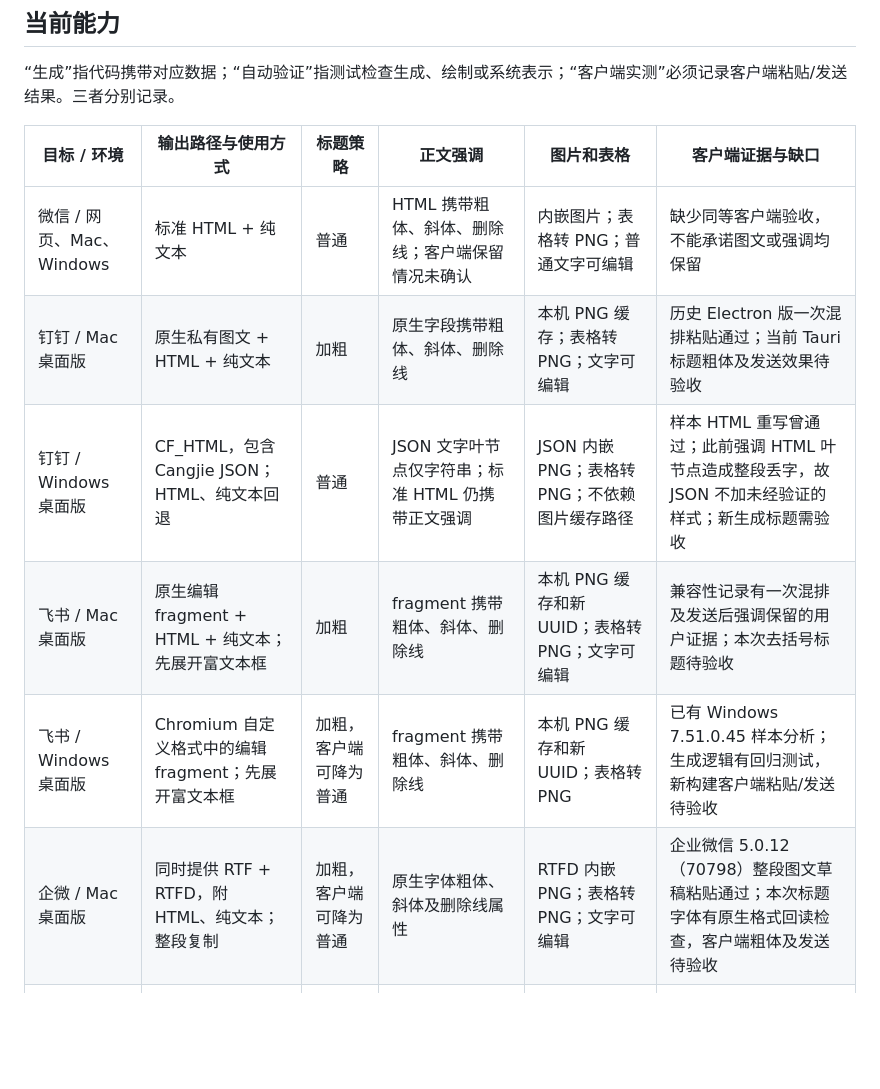
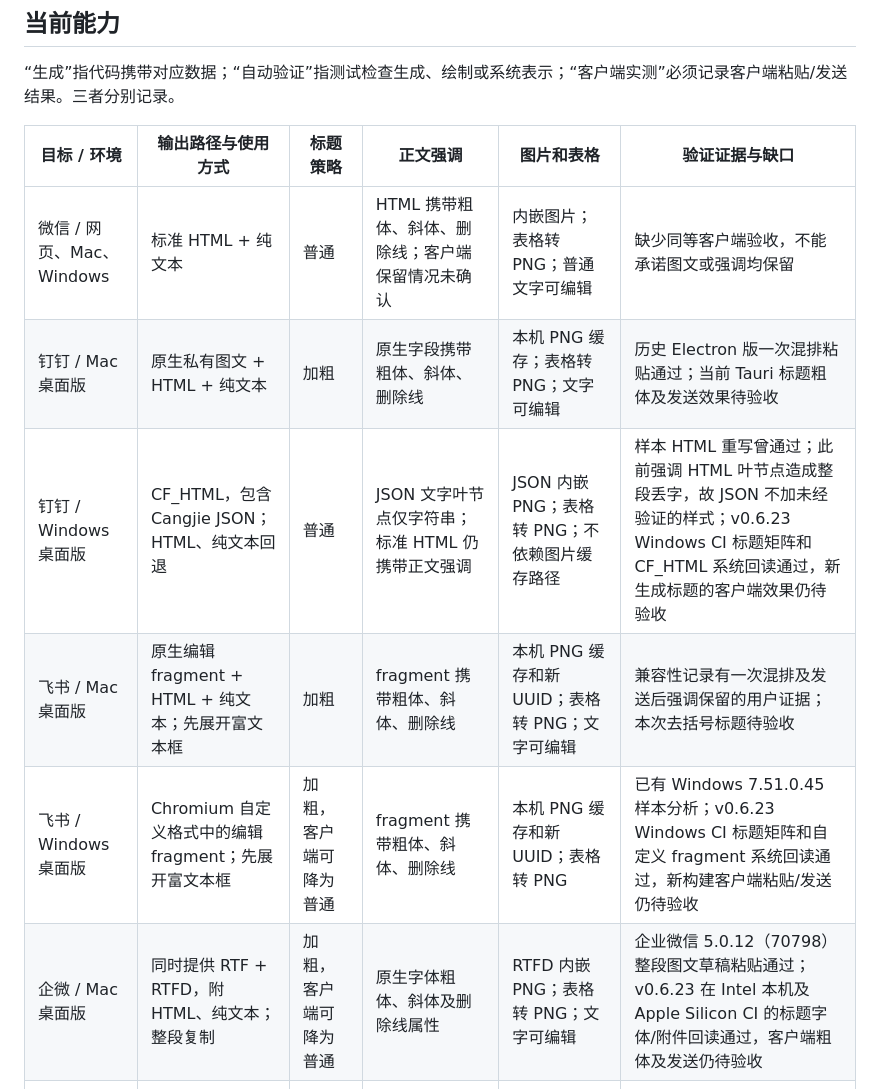
Before and after one commit to forgeturl/md2chat, a Markdown page: docs/platform-capabilities.md, the part around one of its changes. GitHub-like rendering; blank space fills up the shorter version.

```diff
--- a/docs/platform-capabilities.md
+++ b/docs/platform-capabilities.md
@@ -15,14 +15,14 @@
 
 “生成”指代码携带对应数据；“自动验证”指测试检查生成、绘制或系统表示；“客户端实测”必须记录客户端粘贴/发送结果。三者分别记录。
 
-| 目标 / 环境 | 输出路径与使用方式 | 标题策略 | 正文强调 | 图片和表格 | 客户端证据与缺口 |
+| 目标 / 环境 | 输出路径与使用方式 | 标题策略 | 正文强调 | 图片和表格 | 验证证据与缺口 |
 | --- | --- | --- | --- | --- | --- |
 | 微信 / 网页、Mac、Windows | 标准 HTML + 纯文本 | 普通 | HTML 携带粗体、斜体、删除线；客户端保留情况未确认 | 内嵌图片；表格转 PNG；普通文字可编辑 | 缺少同等客户端验收，不能承诺图文或强调均保留 |
 | 钉钉 / Mac 桌面版 | 原生私有图文 + HTML + 纯文本 | 加粗 | 原生字段携带粗体、斜体、删除线 | 本机 PNG 缓存；表格转 PNG；文字可编辑 | 历史 Electron 版一次混排粘贴通过；当前 Tauri 标题粗体及发送效果待验收 |
-| 钉钉 / Windows 桌面版 | CF_HTML，包含 Cangjie JSON；HTML、纯文本回退 | 普通 | JSON 文字叶节点仅字符串；标准 HTML 仍携带正文强调 | JSON 内嵌 PNG；表格转 PNG；不依赖图片缓存路径 | 样本 HTML 重写曾通过；此前强调 HTML 叶节点造成整段丢字，故 JSON 不加未经验证的样式；新生成标题需验收 |
+| 钉钉 / Windows 桌面版 | CF_HTML，包含 Cangjie JSON；HTML、纯文本回退 | 普通 | JSON 文字叶节点仅字符串；标准 HTML 仍携带正文强调 | JSON 内嵌 PNG；表格转 PNG；不依赖图片缓存路径 | 样本 HTML 重写曾通过；此前强调 HTML 叶节点造成整段丢字，故 JSON 不加未经验证的样式；v0.6.23 Windows CI 标题矩阵和 CF_HTML 系统回读通过，新生成标题的客户端效果仍待验收 |
 | 飞书 / Mac 桌面版 | 原生编辑 fragment + HTML + 纯文本；先展开富文本框 | 加粗 | fragment 携带粗体、斜体、删除线 | 本机 PNG 缓存和新 UUID；表格转 PNG；文字可编辑 | 兼容性记录有一次混排及发送后强调保留的用户证据；本次去括号标题待验收 |
-| 飞书 / Windows 桌面版 | Chromium 自定义格式中的编辑 fragment；先展开富文本框 | 加粗，客户端可降为普通 | fragment 携带粗体、斜体、删除线 | 本机 PNG 缓存和新 UUID；表格转 PNG | 已有 Windows 7.51.0.45 样本分析；生成逻辑有回归测试，新构建客户端粘贴/发送待验收 |
-| 企微 / Mac 桌面版 | 同时提供 RTF + RTFD，附 HTML、纯文本；整段复制 | 加粗，客户端可降为普通 | 原生字体粗体、斜体及删除线属性 | RTFD 内嵌 PNG；表格转 PNG；文字可编辑 | 企业微信 5.0.12（70798）整段图文草稿粘贴通过；本次标题字体有原生格式回读检查，客户端粗体及发送待验收 |
+| 飞书 / Windows 桌面版 | Chromium 自定义格式中的编辑 fragment；先展开富文本框 | 加粗，客户端可降为普通 | fragment 携带粗体、斜体、删除线 | 本机 PNG 缓存和新 UUID；表格转 PNG | 已有 Windows 7.51.0.45 样本分析；v0.6.23 Windows CI 标题矩阵和自定义 fragment 系统回读通过，新构建客户端粘贴/发送仍待验收 |
+| 企微 / Mac 桌面版 | 同时提供 RTF + RTFD，附 HTML、纯文本；整段复制 | 加粗，客户端可降为普通 | 原生字体粗体、斜体及删除线属性 | RTFD 内嵌 PNG；表格转 PNG；文字可编辑 | 企业微信 5.0.12（70798）整段图文草稿粘贴通过；v0.6.23 在 Intel 本机及 Apple Silicon CI 的标题字体/附件回读通过，客户端粗体及发送仍待验收 |
 | 企微 / 网页、Windows 桌面版 | 有图时分段：纯文字和独立 PNG；无图时标准 HTML + 纯文本 | 普通 | 分段文字为纯文本；无图 HTML 可携带正文强调，不保证保留 | 图片逐段粘贴；表格转 PNG；文字可编辑 | 有历史 Mac 分段证据；Windows 真机待验收；不能用 Mac 历史结果替代 Windows 结果 |
 | 邮件 / 网页、Mac、Windows | 标准 HTML + 纯文本；粘贴到邮件编辑器 | 加粗 | HTML 粗体、斜体、删除线 | 表格保留可编辑 HTML 单元格；代码、公式、图表仍是图片 | 生成结构已验证；编辑器粘贴、发送后内嵌图片及收件效果待验收，尚无 CID 附件方案 |
 | 图片 / Mac、Windows 桌面版 | 合成一张 PNG | 加粗，与正文同字号 | 粗体、斜体、删除线及行内代码绘制为像素 | 所有内容合入 PNG；图片内文字不可编辑；沿用像素及尺寸限制 | 自动测试检查绘制字体、文字和图片顺序；目标客户端贴图及发送待验收 |
```
Also changed, not shown: other parts of docs/platform-capabilities.md (+20 -1 lines).
